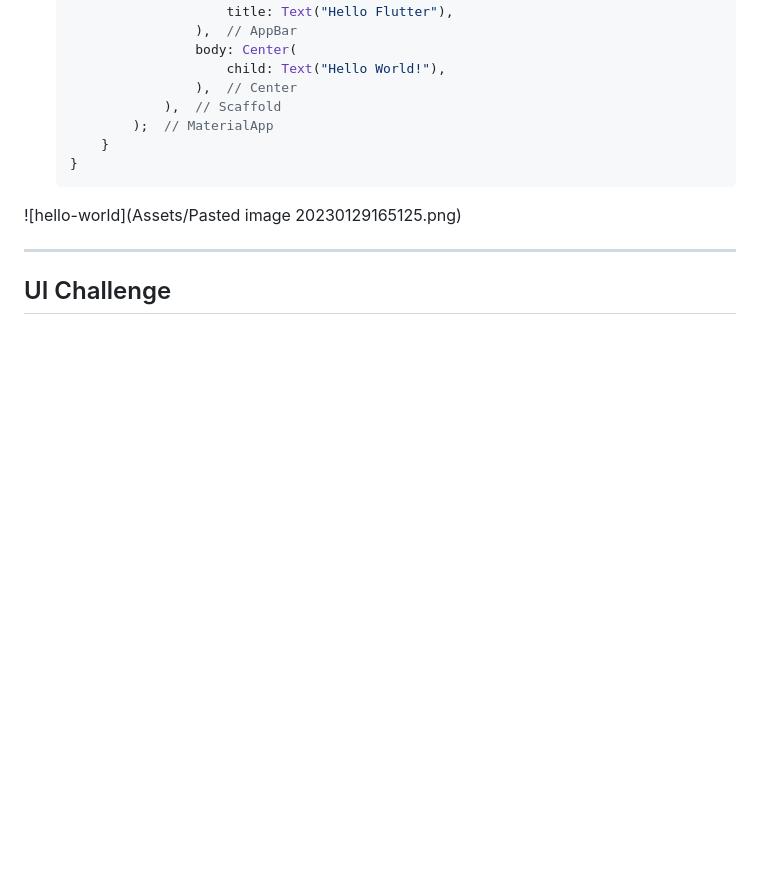
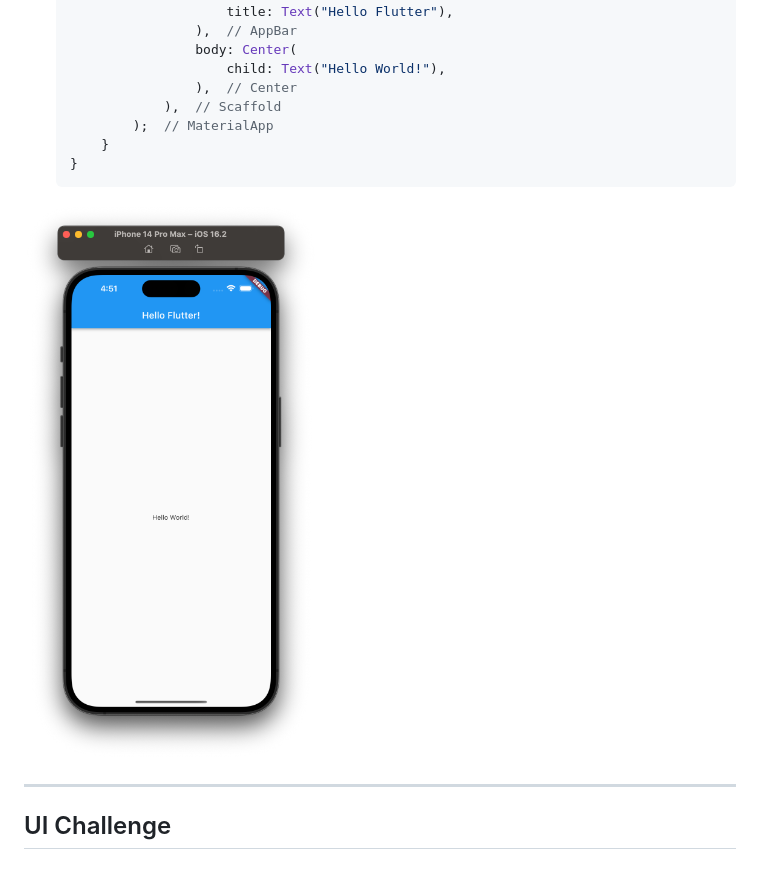
Before and after one commit to kyu1204/Flutter, a Markdown page: README.md, the part around the change. Rendered like a GitHub page; blank space fills up the shorter version.

Commit message:
vault backup: 2023-01-29 17:00:22

````diff
--- a/README.md
+++ b/README.md
@@ -108,7 +108,7 @@
    }
    ```
 
-![hello-world](Assets/Pasted image 20230129165125.png)
+![hello-world](/Assets/20230129165125.png)
 
 ---
 ## UI Challenge
````
Also changed, not shown: Assets/20230129165125.png (renamed from Assets/Pasted image 20230129165125.png).
